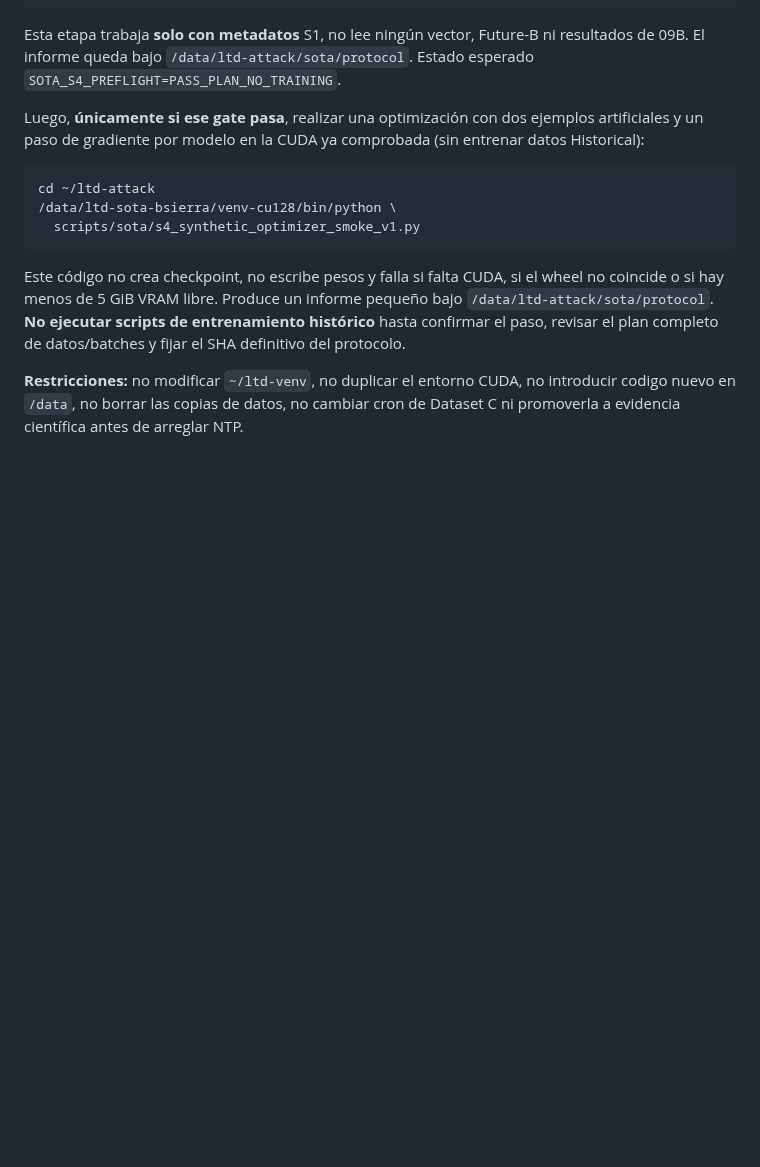
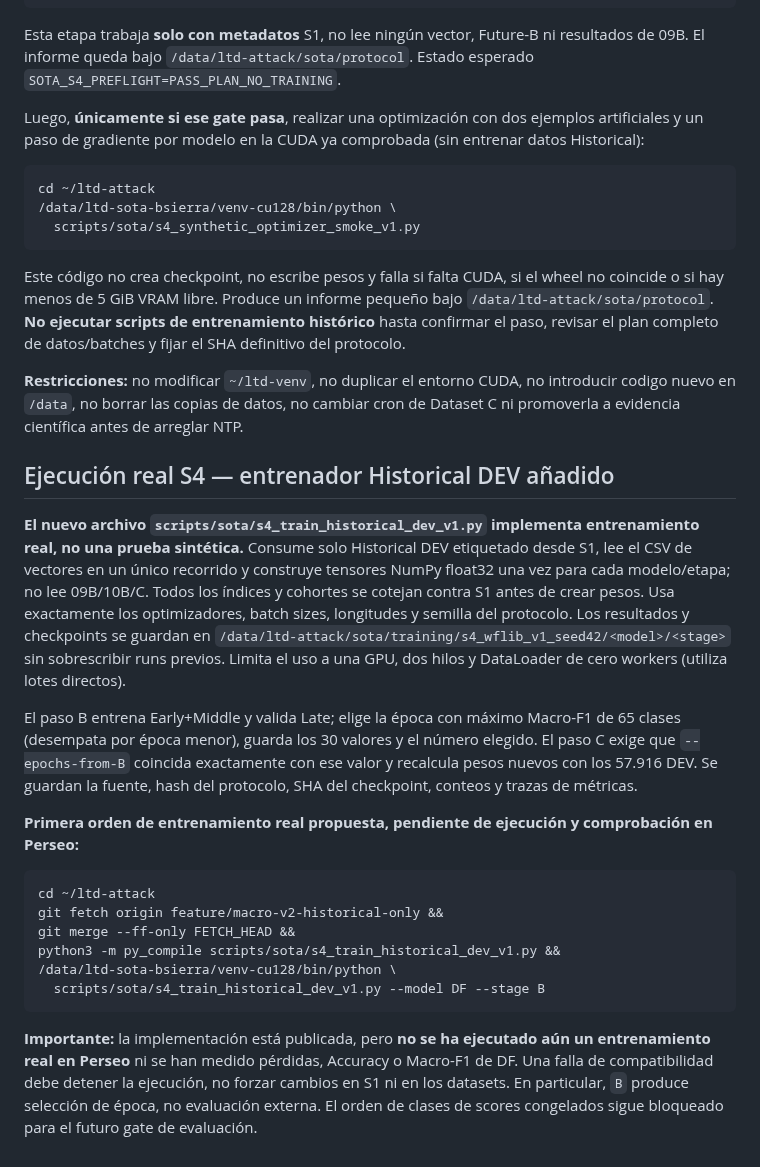
Before and after one commit to a52290451/ltd-attack, a Markdown page: docs/sota/SOTA_S4_EXANTE_TRAINING_V1.md, the part around the change. GitHub-like rendering; blank space fills up the shorter version.

Commit message:
sota: document real Historical DEV DF stage-B training command, cohort size and checkpoint output instead of additional synthetic gates

````diff
--- a/docs/sota/SOTA_S4_EXANTE_TRAINING_V1.md
+++ b/docs/sota/SOTA_S4_EXANTE_TRAINING_V1.md
@@ -59,3 +59,22 @@ cd ~/ltd-attack
 Este código no crea checkpoint, no escribe pesos y falla si falta CUDA, si el wheel no coincide o si hay menos de 5 GiB VRAM libre. Produce un informe pequeño bajo `/data/ltd-attack/sota/protocol`. **No ejecutar scripts de entrenamiento histórico** hasta confirmar el paso, revisar el plan completo de datos/batches y fijar el SHA definitivo del protocolo.
 
 **Restricciones:** no modificar `~/ltd-venv`, no duplicar el entorno CUDA, no introducir codigo nuevo en `/data`, no borrar las copias de datos, no cambiar cron de Dataset C ni promoverla a evidencia científica antes de arreglar NTP.
+
+## Ejecución real S4 — entrenador Historical DEV añadido
+
+**El nuevo archivo `scripts/sota/s4_train_historical_dev_v1.py` implementa entrenamiento real, no una prueba sintética.** Consume solo Historical DEV etiquetado desde S1, lee el CSV de vectores en un único recorrido y construye tensores NumPy float32 una vez para cada modelo/etapa; no lee 09B/10B/C. Todos los índices y cohortes se cotejan contra S1 antes de crear pesos. Usa exactamente los optimizadores, batch sizes, longitudes y semilla del protocolo. Los resultados y checkpoints se guardan en `/data/ltd-attack/sota/training/s4_wflib_v1_seed42/<model>/<stage>` sin sobrescribir runs previos. Limita el uso a una GPU, dos hilos y DataLoader de cero workers (utiliza lotes directos).
+
+El paso B entrena Early+Middle y valida Late; elige la época con máximo Macro-F1 de 65 clases (desempata por época menor), guarda los 30 valores y el número elegido. El paso C exige que `--epochs-from-B` coincida exactamente con ese valor y recalcula pesos nuevos con los 57.916 DEV. Se guardan la fuente, hash del protocolo, SHA del checkpoint, conteos y trazas de métricas.
+
+**Primera orden de entrenamiento real propuesta, pendiente de ejecución y comprobación en Perseo:**
+
+```bash
+cd ~/ltd-attack
+git fetch origin feature/macro-v2-historical-only &&
+git merge --ff-only FETCH_HEAD &&
+python3 -m py_compile scripts/sota/s4_train_historical_dev_v1.py &&
+/data/ltd-sota-bsierra/venv-cu128/bin/python \
+  scripts/sota/s4_train_historical_dev_v1.py --model DF --stage B
+```
+
+**Importante:** la implementación está publicada, pero **no se ha ejecutado aún un entrenamiento real en Perseo** ni se han medido pérdidas, Accuracy o Macro-F1 de DF. Una falla de compatibilidad debe detener la ejecución, no forzar cambios en S1 ni en los datasets. En particular, `B` produce selección de época, no evaluación externa. El orden de clases de scores congelados sigue bloqueado para el futuro gate de evaluación.
````
